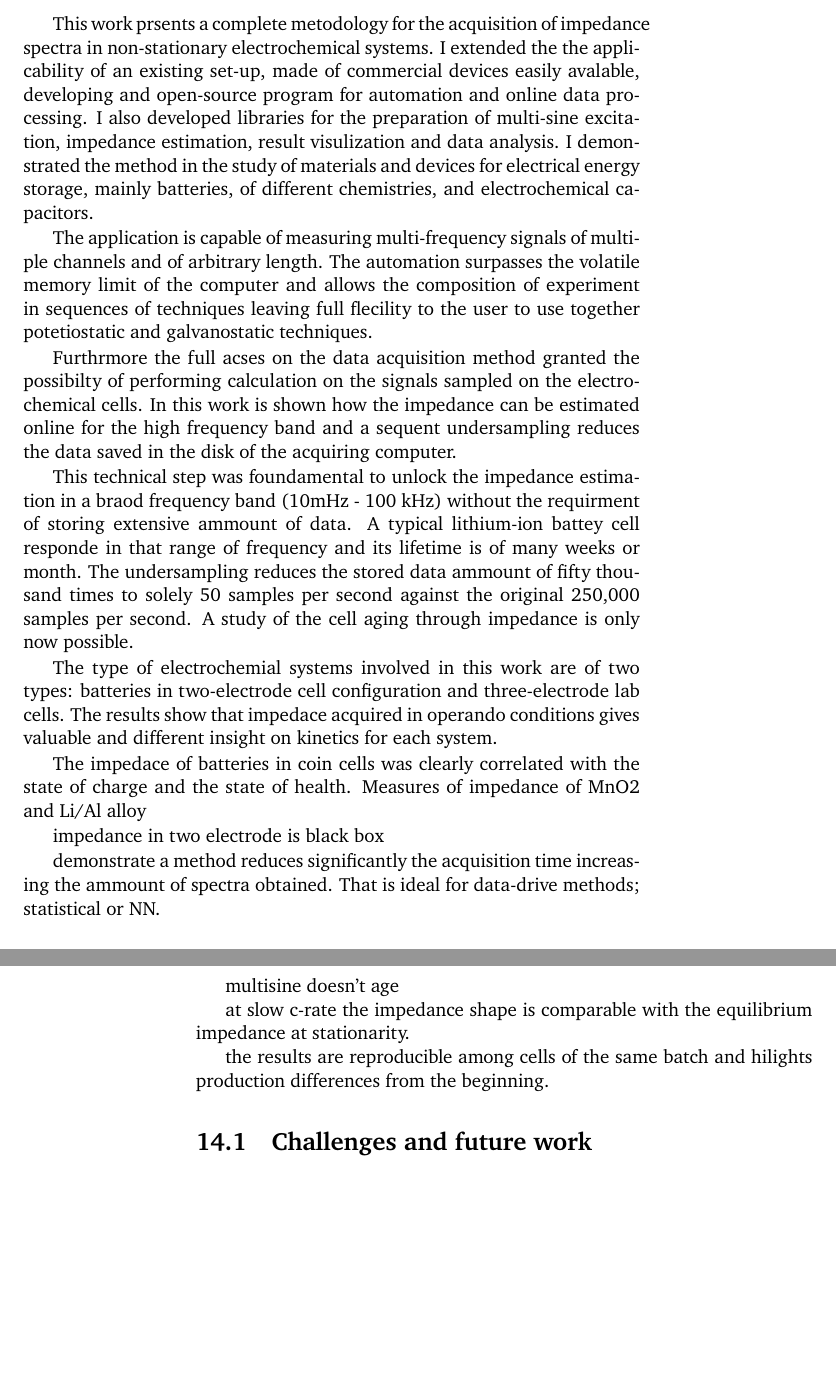
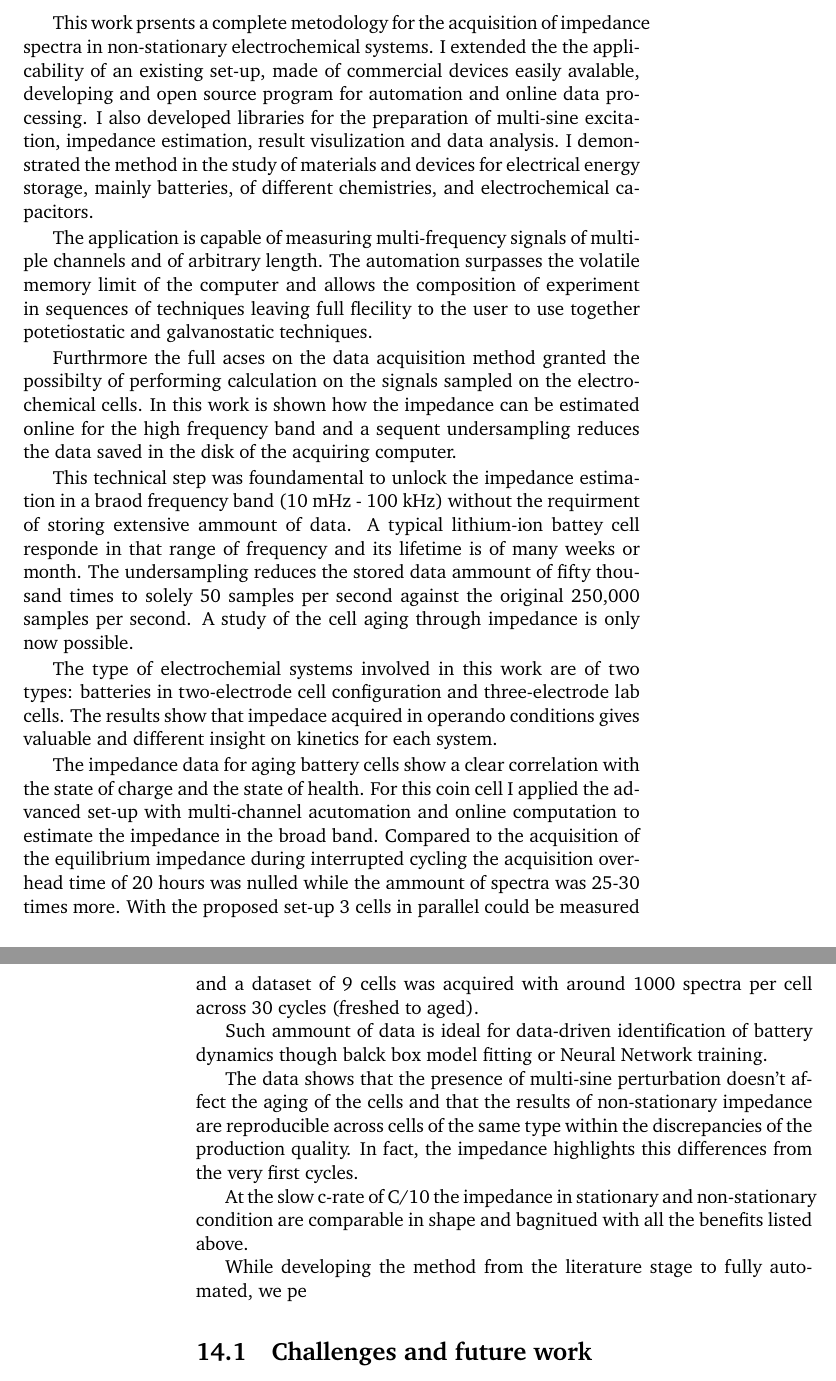
Before and after one commit to federicoscarpioni/PhD_dissertation, a LaTeX thesis (main.tex, which reads chapters/14_conclusions.tex): two parts of pages 113 and 114 of 141, joined at a grey line, cut so that both start at the same text, the shorter picture padded with empty space. Compiled offline with pdfLaTeX.

Commit message:
Added draft for conclusions

```diff
--- a/chapters/14_conclusions.tex
+++ b/chapters/14_conclusions.tex
@@ -3,35 +3,30 @@
 %I developed a complete open-source metodology and demostrated its aplicability across multiple systems, revealing system-specific challenges for the future.
 
 % Intro with summary
-This work prsents a complete metodology for the acquisition of impedance spectra in non-stationary electrochemical systems. I extended the the applicability of an existing set-up, made of commercial devices easily avalable, developing and open-source program for automation and online data processing. I also developed libraries for the preparation of multi-sine excitation, impedance estimation, result visulization and data analysis. I demonstrated the method in the study of materials and devices for electrical energy storage, mainly batteries, of different chemistries, and electrochemical capacitors.
+This work prsents a complete metodology for the acquisition of impedance spectra in non-stationary electrochemical systems. I extended the the applicability of an existing set-up, made of commercial devices easily avalable, developing and open source program for automation and online data processing. I also developed libraries for the preparation of multi-sine excitation, impedance estimation, result visulization and data analysis. I demonstrated the method in the study of materials and devices for electrical energy storage, mainly batteries, of different chemistries, and electrochemical capacitors.
 
 % Features of the set-up
 The application is capable of measuring multi-frequency signals of multiple channels and of arbitrary length. The automation surpasses the volatile memory limit of the computer and allows the composition of experiment in sequences of techniques leaving full flecility to the user to use together potetiostatic and galvanostatic techniques.
 
 Furthrmore the full acses on the data acquisition method granted the possibilty of performing calculation on the signals sampled on the electrochemical cells. In this work is shown how the impedance can be estimated online for the high frequency band and a sequent undersampling reduces the data saved in the disk of the acquiring computer.
 
-This technical step was foundamental to  unlock the impedance estimation in a braod frequency band (10mHz - 100 kHz) without the requirment of storing extensive ammount of data. A typical lithium-ion battey cell responde in that range of frequency and its lifetime is of many weeks or month. The undersampling reduces the stored data ammount of fifty thousand times to solely 50 samples per second against the original 250,000 samples per second. A study of the cell aging through impedance is only now possible.
+This technical step was foundamental to  unlock the impedance estimation in a braod frequency band (10 mHz - 100 kHz) without the requirment of storing extensive ammount of data. A typical lithium-ion battey cell responde in that range of frequency and its lifetime is of many weeks or month. The undersampling reduces the stored data ammount of fifty thousand times to solely 50 samples per second against the original 250,000 samples per second. A study of the cell aging through impedance is only now possible.
 
 % Insights of this work
 The type of electrochemial systems involved in this work are of two types: batteries in two-electrode cell configuration and three-electrode lab cells. The results show that impedace acquired in operando conditions gives valuable and different insight on kinetics for each system.
 
 % Summary for the full cell measurement
-The impedace of batteries in coin cells was clearly correlated with the state of charge and the state of health. Measures of impedance
-of MnO2 and Li/Al alloy
+The impedance data for aging battery cells show a clear correlation with the state of charge and the state of health. For this coin cell I applied the advanced set-up with multi-channel acutomation and online computation to estimate the impedance in the broad band. Compared to the acquisition of the equilibrium impedance during interrupted cycling the acquisition overhead time of 20 hours was nulled while the ammount of spectra was 25-30 times more. With the proposed set-up 3 cells in parallel could be measured and a dataset of 9 cells was acquired with around 1000 spectra per cell across 30 cycles (freshed to aged).
 
+Such ammount of data is ideal for data-driven identification of battery dynamics though balck box model fitting or Neural Network training.
 
-impedance in two electrode is black box
+The data shows that the presence of multi-sine perturbation doesn't affect the aging of the cells and that the results of non-stationary impedance are reproducible across cells of the same type within the discrepancies of the production quality. In fact, the impedance highlights this differences from the very first cycles.
 
-demonstrate a method reduces significantly the acquisition time increasing the ammount of spectra obtained. That is ideal for data-drive methods; statistical or NN.
-
-multisine doesn't age
-
-at slow c-rate the impedance shape is comparable with the equilibrium impedance at stationarity.
-
-the results are reproducible among cells of the same batch and hilights production differences from the beginning.
-
+At the slow c-rate of C/10 the impedance in stationary and non-stationary condition are comparable in shape and bagnitued with all the benefits listed above.
 
 % Summary for the early measurement with physical fitting
+
+While developing the method from the literature stage to fully automated, we pe
 
 % Summary of the preliminary measurements on anodes
 
```
